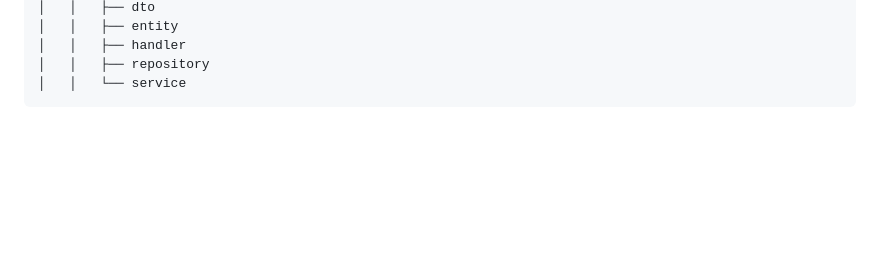
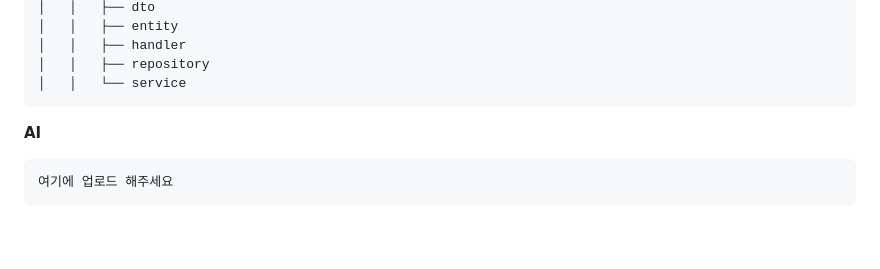
Before and after one commit to choihyunman/Qgen, a Markdown page: README.md, the part around the change. Rendered like a GitHub page; blank space fills up the shorter version.

````diff
--- a/README.md
+++ b/README.md
@@ -190,6 +190,11 @@ server
 │   │   └── service
 ```
 
+**AI**
+```
+여기에 업로드 해주세요
+```
+
 <br>
 
 # 3. 기능 상세 설명
````
